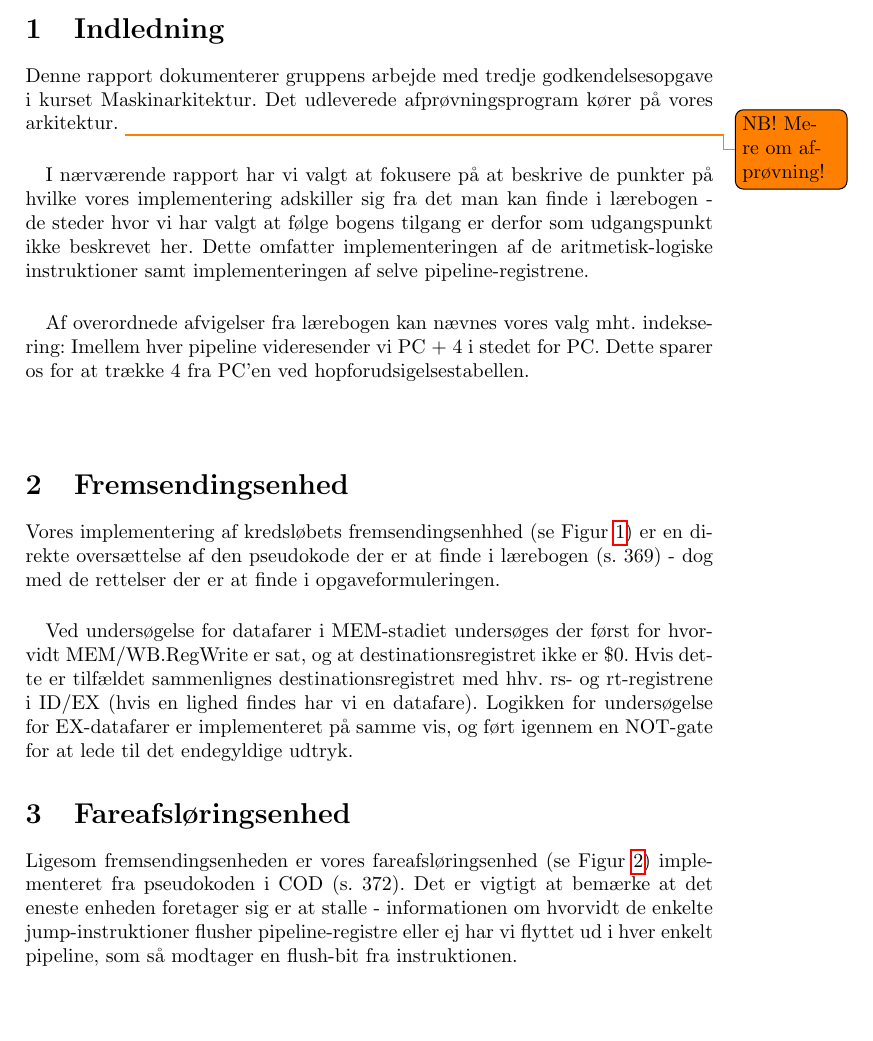
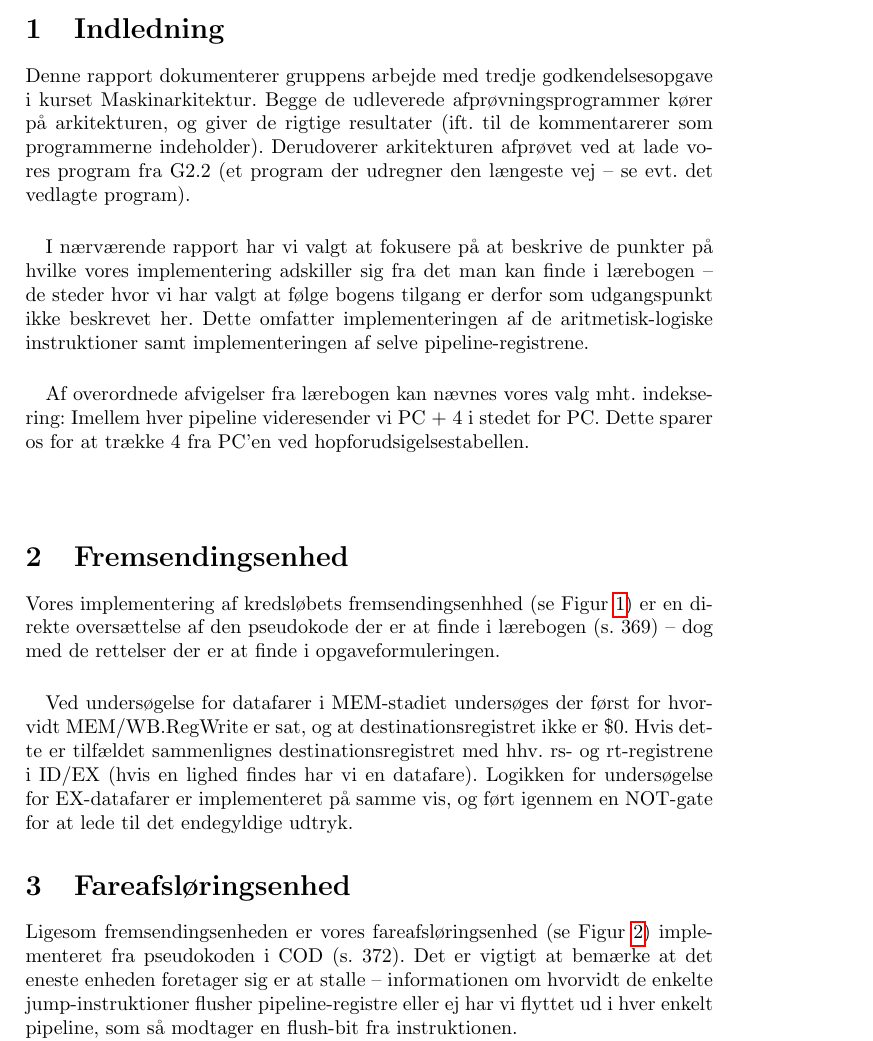
Before and after one commit to Pilen/MaskinArkitektur, a LaTeX document (G3/rapport3.tex): part of page 3 of 7, cut so that both start at the same text, the shorter picture padded with empty space. Compiled offline with pdfLaTeX.

Commit message:
Små ting i rapporten... tilføjet noget om test

```diff
--- a/G3/rapport3.tex
+++ b/G3/rapport3.tex
@@ -49,12 +48,15 @@
 %% Klar, parat, start!
 \section{Indledning}
 Denne rapport dokumenterer gruppens arbejde med tredje godkendelsesopgave i kurset
-Maskinarkitektur. Det udleverede afprøvningsprogram kører på vores arkitektur.
-\todo{NB! Mere om afprøvning!}
+Maskinarkitektur. Begge de udleverede afprøvningsprogrammer kører på
+arkitekturen, og giver de rigtige resultater (ift. til de kommentarerer som
+programmerne indeholder). Derudoverer arkitekturen afprøvet ved at lade vores
+program fra G2.2 (et program der udregner den længeste vej -- se evt. det
+vedlagte program).
 
 \paragraph{}
 I nærværende rapport har vi valgt at fokusere på at beskrive de punkter på
-hvilke vores implementering adskiller sig fra det man kan finde i lærebogen -
+hvilke vores implementering adskiller sig fra det man kan finde i lærebogen --
 de steder hvor vi har valgt at følge bogens tilgang er derfor som udgangspunkt
 ikke beskrevet her. Dette omfatter implementeringen af de aritmetisk-logiske
 instruktioner samt implementeringen af selve pipeline-registrene.
@@ -69,7 +71,7 @@ for at trække 4 fra PC'en ved hopforudsigelsestabellen.
 \section{Fremsendingsenhed}
 Vores implementering af kredsløbets fremsendingsenhhed (se Figur \ref{fig:fu}) er
 en direkte oversættelse af den pseudokode der er at finde i lærebogen (s. 369)
-- dog med de rettelser der er at finde i opgaveformuleringen.
+-- dog med de rettelser der er at finde i opgaveformuleringen.
 
 \paragraph{}
 Ved undersøgelse for datafarer i MEM-stadiet undersøges der først
@@ -92,7 +94,7 @@ udtryk.
 \section{Fareafsløringsenhed}
 Ligesom fremsendingsenheden er vores fareafsløringsenhed (se Figur \ref{fig:hdu})
 implementeret fra pseudokoden i COD (s. 372). Det er vigtigt at bemærke at
-det eneste enheden foretager sig er at stalle - informationen om hvorvidt de
+det eneste enheden foretager sig er at stalle -- informationen om hvorvidt de
 enkelte jump-instruktioner flusher pipeline-registre eller ej har vi flyttet
 ud i hver enkelt pipeline, som så modtager en flush-bit fra instruktionen.
 
```
Also changed, not shown: G3/jump_and_branch_excecution_unit.png (renamed from G3/jump_and_branch_excecutor.png), G3/rapport3.pdf, G3/rapport3.tex (13 more changed lines), 1 other file. Lines whose indentation alone changed are shown as unchanged.
